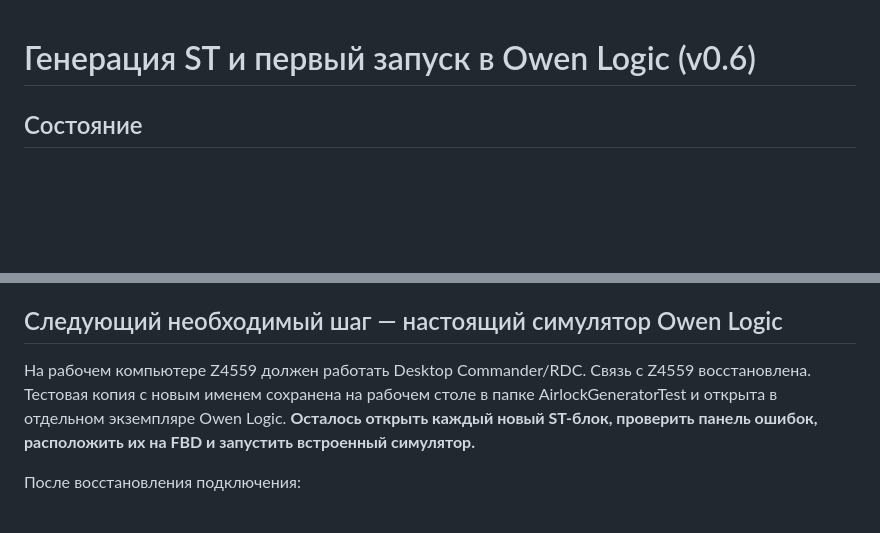
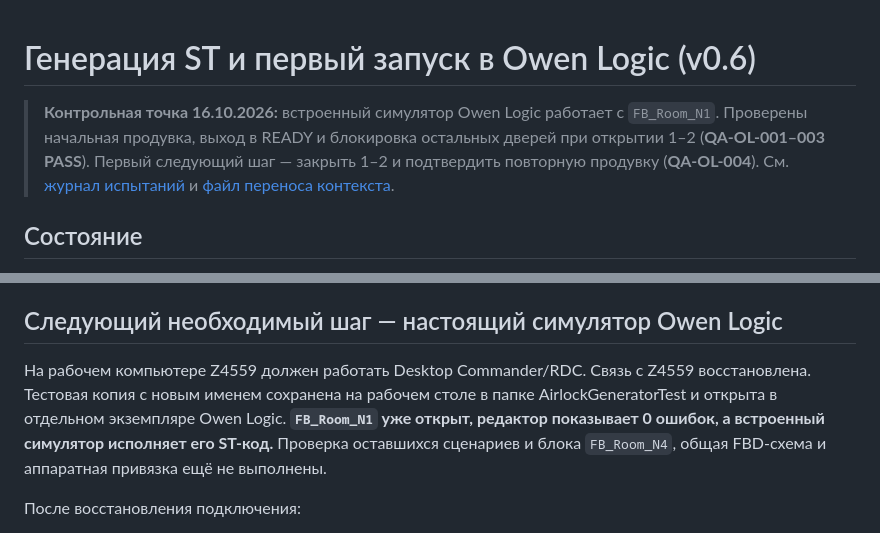
Before and after one commit to 4qsn1k/4qsn1k.github.io, a Markdown page: airlock-generator/docs/ST-SIMULATION.md, 2 parts joined by grey strips. Drawn GitHub-style; blank space fills up the shorter version.

Commit message:
docs: record real ST simulation PASS and remaining Owen Logic QA cases

```diff
--- a/airlock-generator/docs/ST-SIMULATION.md
+++ b/airlock-generator/docs/ST-SIMULATION.md
@@ -1,4 +1,6 @@
 # Генерация ST и первый запуск в Owen Logic (v0.6)
+
+> **Контрольная точка 16.10.2026:** встроенный симулятор Owen Logic работает с `FB_Room_N1`. Проверены начальная продувка, выход в READY и блокировка остальных дверей при открытии 1–2 (**QA-OL-001–003 PASS**). Первый следующий шаг — закрыть 1–2 и подтвердить повторную продувку (**QA-OL-004**). См. [журнал испытаний](QA-OWEN-2026-10-16.md) и [файл переноса контекста](CHAT_CONTINUITY.md).
 
 ## Состояние
 Реализован **генератор автономного ST-функционального блока одного помещения** из текущей схемы: поддерживаются режимы mutual и purge, герконы всех дверей, красный/зелёный, авария открытой двери 30 с, пожарный сигнал, диагностика двух открытых дверей и ручной сброс.
@@ -59,7 +61,7 @@
 
 ## Следующий необходимый шаг — настоящий симулятор Owen Logic
 
-На рабочем компьютере Z4559 должен работать Desktop Commander/RDC. Связь с Z4559 восстановлена. Тестовая копия с новым именем сохранена на рабочем столе в папке AirlockGeneratorTest и открыта в отдельном экземпляре Owen Logic. **Осталось открыть каждый новый ST-блок, проверить панель ошибок, расположить их на FBD и запустить встроенный симулятор.**
+На рабочем компьютере Z4559 должен работать Desktop Commander/RDC. Связь с Z4559 восстановлена. Тестовая копия с новым именем сохранена на рабочем столе в папке AirlockGeneratorTest и открыта в отдельном экземпляре Owen Logic. **`FB_Room_N1` уже открыт, редактор показывает 0 ошибок, а встроенный симулятор исполняет его ST-код.** Проверка оставшихся сценариев и блока `FB_Room_N4`, общая FBD-схема и аппаратная привязка ещё не выполнены.
 
 После восстановления подключения:
 
```
